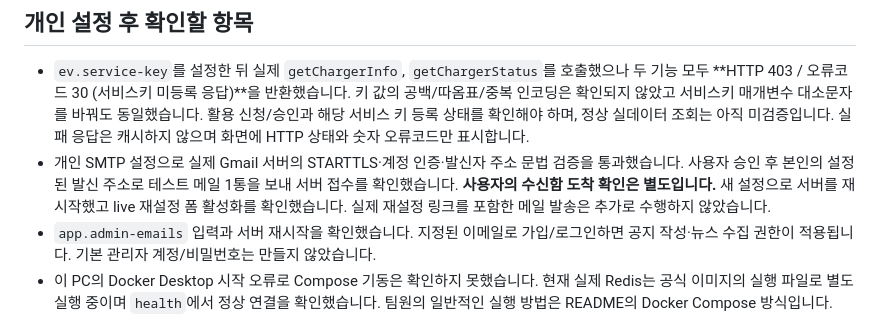
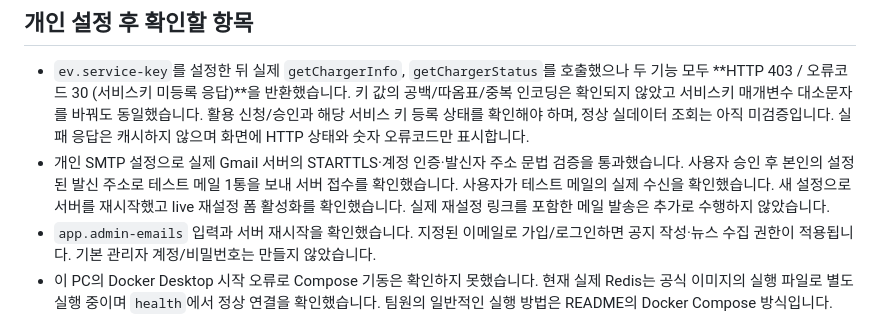
Before and after one commit to js05157/enjoytrip-portfolio, a Markdown page: docs/verification.md, the part around the change. Drawn GitHub-style.

```diff
--- a/docs/verification.md
+++ b/docs/verification.md
@@ -41,7 +41,7 @@ GitHub Actions는 JDK 17·MySQL 8.4·Redis 8.2·Tomcat 11에서 동일한 빌드
 ## 개인 설정 후 확인할 항목
 
 - `ev.service-key`를 설정한 뒤 실제 `getChargerInfo`, `getChargerStatus`를 호출했으나 두 기능 모두 **HTTP 403 / 오류코드 30 (서비스키 미등록 응답)**을 반환했습니다. 키 값의 공백/따옴표/중복 인코딩은 확인되지 않았고 서비스키 매개변수 대소문자를 바꿔도 동일했습니다. 활용 신청/승인과 해당 서비스 키 등록 상태를 확인해야 하며, 정상 실데이터 조회는 아직 미검증입니다. 실패 응답은 캐시하지 않으며 화면에 HTTP 상태와 숫자 오류코드만 표시합니다.
-- 개인 SMTP 설정으로 실제 Gmail 서버의 STARTTLS·계정 인증·발신자 주소 문법 검증을 통과했습니다. 사용자 승인 후 본인의 설정된 발신 주소로 테스트 메일 1통을 보내 서버 접수를 확인했습니다. **사용자의 수신함 도착 확인은 별도입니다.** 새 설정으로 서버를 재시작했고 live 재설정 폼 활성화를 확인했습니다. 실제 재설정 링크를 포함한 메일 발송은 추가로 수행하지 않았습니다.
+- 개인 SMTP 설정으로 실제 Gmail 서버의 STARTTLS·계정 인증·발신자 주소 문법 검증을 통과했습니다. 사용자 승인 후 본인의 설정된 발신 주소로 테스트 메일 1통을 보내 서버 접수를 확인했습니다. 사용자가 테스트 메일의 실제 수신을 확인했습니다. 새 설정으로 서버를 재시작했고 live 재설정 폼 활성화를 확인했습니다. 실제 재설정 링크를 포함한 메일 발송은 추가로 수행하지 않았습니다.
 - `app.admin-emails` 입력과 서버 재시작을 확인했습니다. 지정된 이메일로 가입/로그인하면 공지 작성·뉴스 수집 권한이 적용됩니다. 기본 관리자 계정/비밀번호는 만들지 않았습니다.
 - 이 PC의 Docker Desktop 시작 오류로 Compose 기동은 확인하지 못했습니다. 현재 실제 Redis는 공식 이미지의 실행 파일로 별도 실행 중이며 `health`에서 정상 연결을 확인했습니다. 팀원의 일반적인 실행 방법은 README의 Docker Compose 방식입니다.
 
```
Also changed, not shown: README.md (+22 -12 lines).
